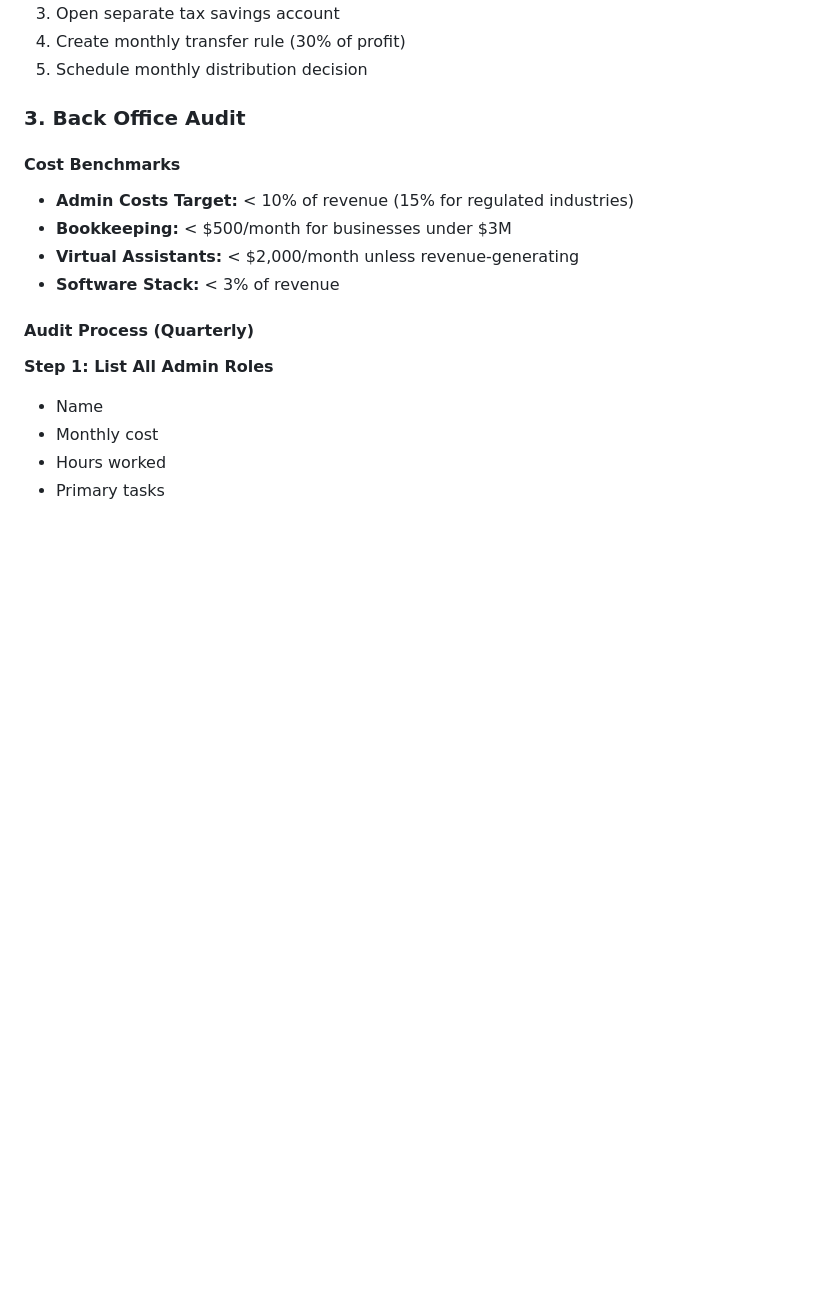
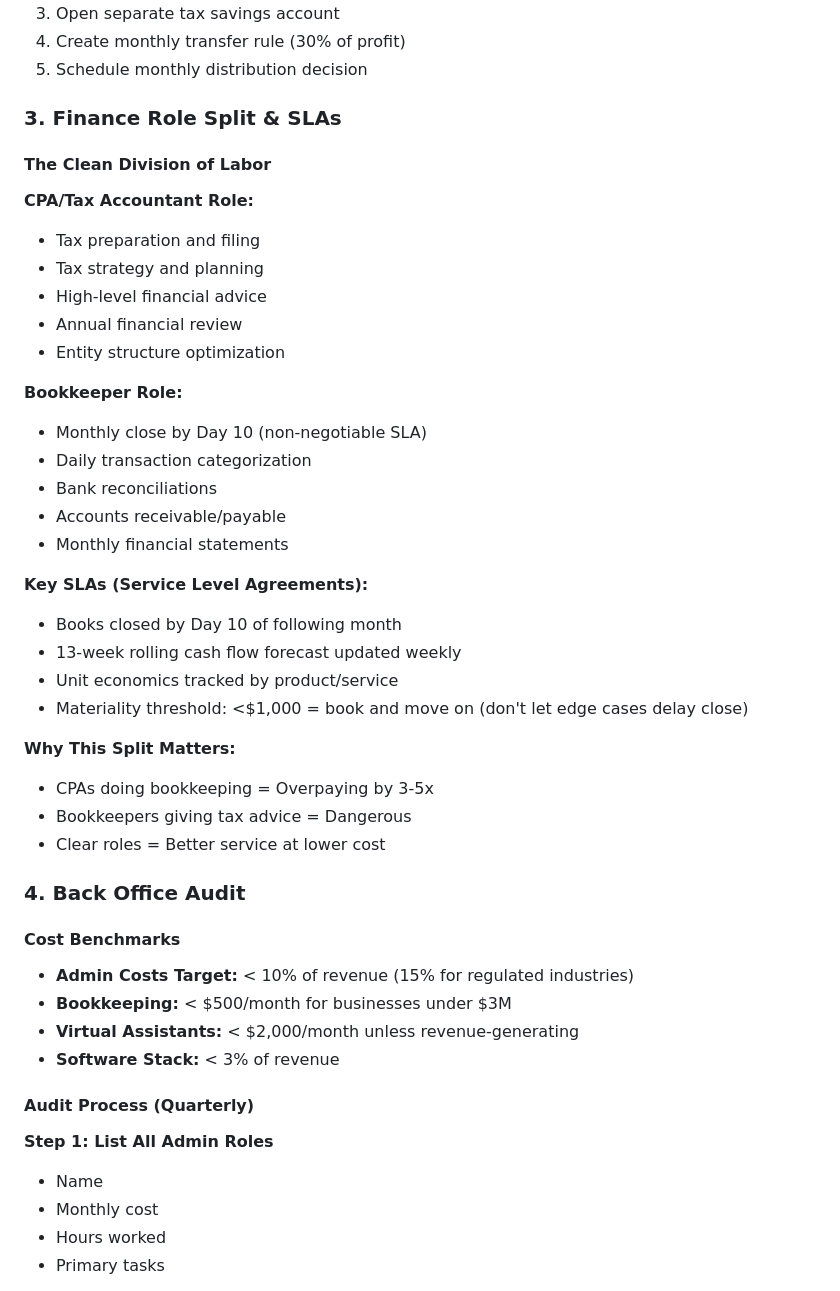
Before and after one commit to alanpentz/OwnerRx-Content, a Markdown page: Playbooks/Financial_Command_Center_Playbook.md, the part around the change. GitHub-like rendering; blank space fills up the shorter version.

```diff
--- a/Playbooks/Financial_Command_Center_Playbook.md
+++ b/Playbooks/Financial_Command_Center_Playbook.md
@@ -66,7 +66,36 @@ Most business owners either:
 4. Create monthly transfer rule (30% of profit)
 5. Schedule monthly distribution decision
 
-### 3. Back Office Audit
+### 3. Finance Role Split & SLAs
+
+#### The Clean Division of Labor
+
+**CPA/Tax Accountant Role:**
+- Tax preparation and filing
+- Tax strategy and planning
+- High-level financial advice
+- Annual financial review
+- Entity structure optimization
+
+**Bookkeeper Role:**
+- Monthly close by Day 10 (non-negotiable SLA)
+- Daily transaction categorization
+- Bank reconciliations
+- Accounts receivable/payable
+- Monthly financial statements
+
+**Key SLAs (Service Level Agreements):**
+- Books closed by Day 10 of following month
+- 13-week rolling cash flow forecast updated weekly
+- Unit economics tracked by product/service
+- Materiality threshold: <$1,000 = book and move on (don't let edge cases delay close)
+
+**Why This Split Matters:**
+- CPAs doing bookkeeping = Overpaying by 3-5x
+- Bookkeepers giving tax advice = Dangerous
+- Clear roles = Better service at lower cost
+
+### 4. Back Office Audit
 
 #### Cost Benchmarks
 - **Admin Costs Target:** < 10% of revenue (15% for regulated industries)
```
Also changed, not shown: Universal_Business_Insights.md (+101 -0 lines).
